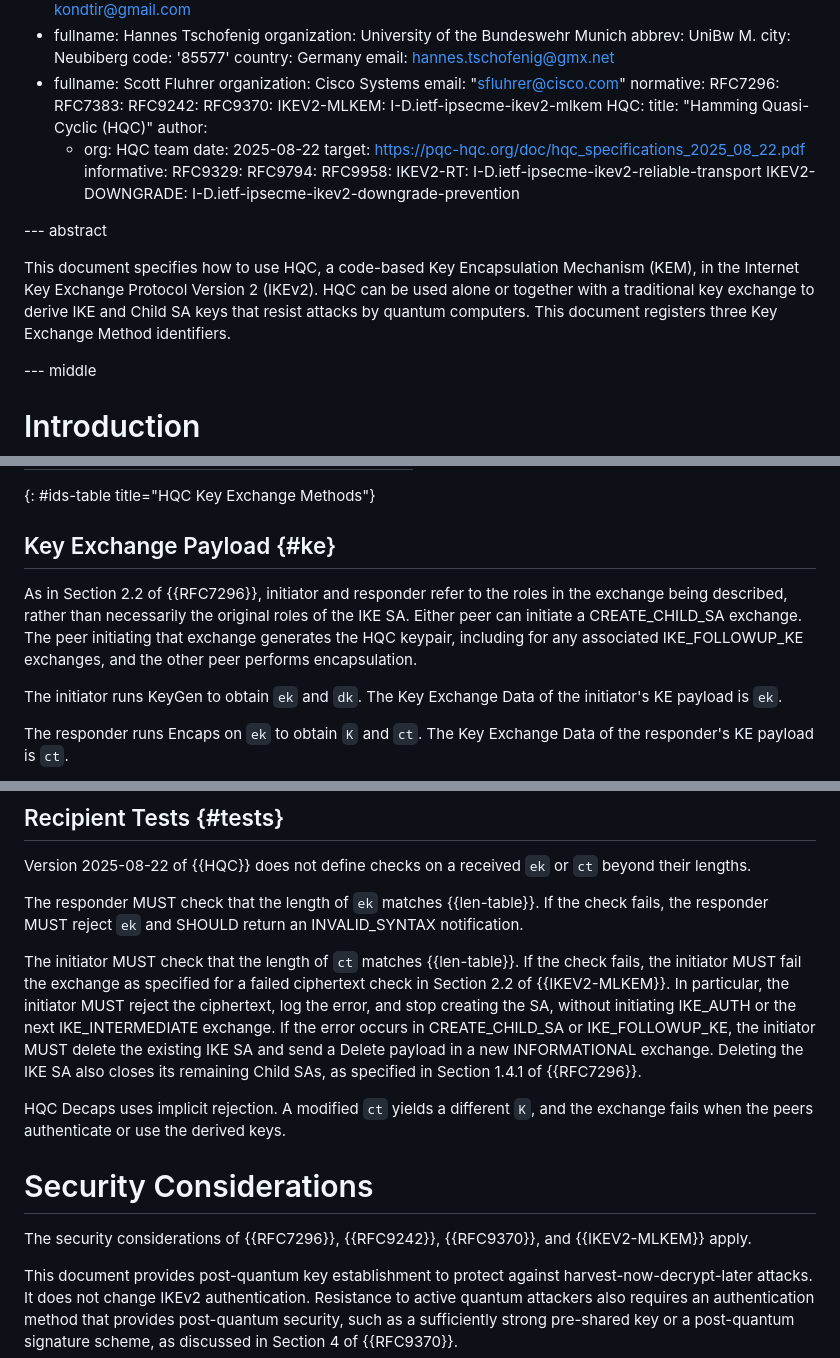
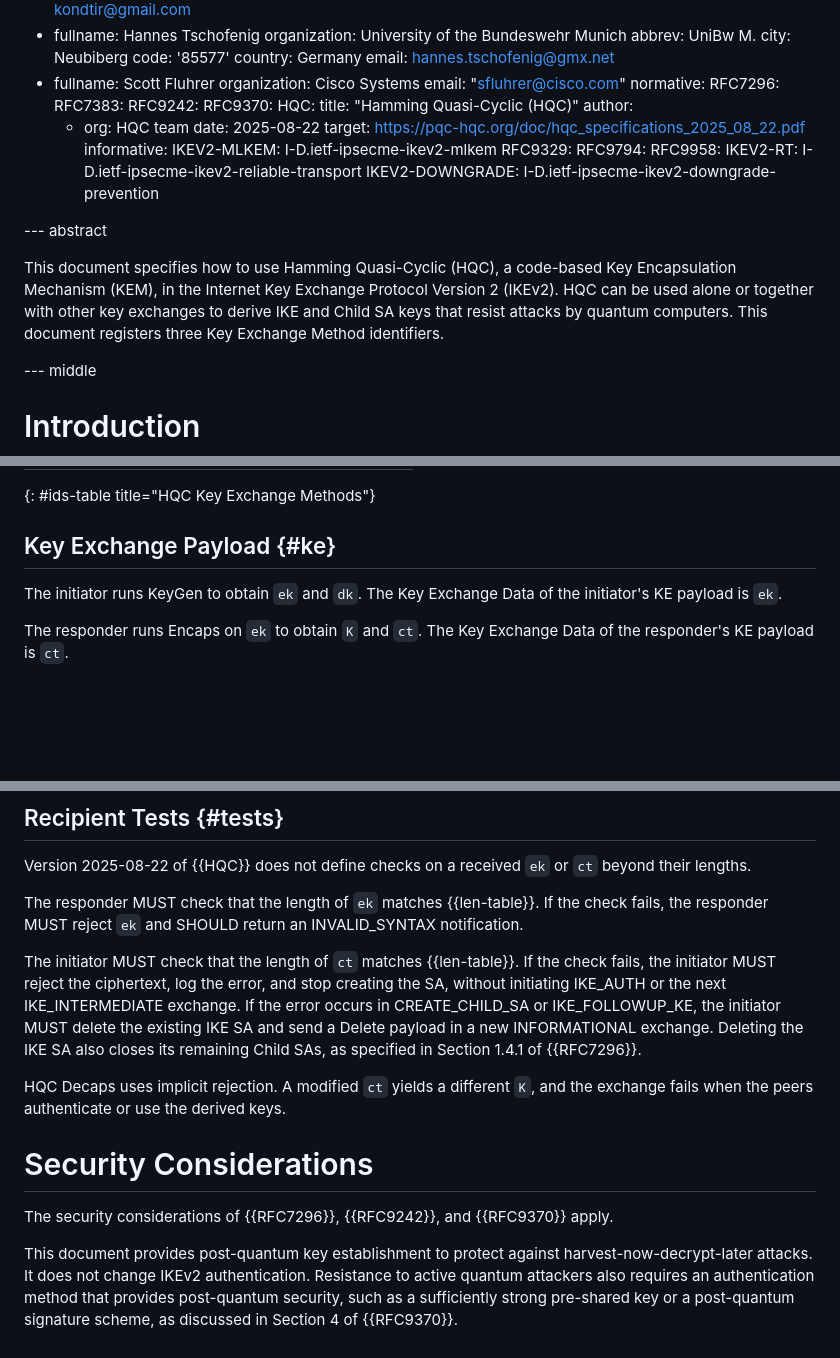
Before and after one commit to tireddy2/ipsecme-ikev2-hqc, a Markdown page: draft-reddy-ipsecme-ikev2-hqc.md, 3 parts joined by grey strips. Rendered like a GitHub page; blank space fills up the shorter version.

Commit message:
Address comments from Valery

```diff
--- a/draft-reddy-ipsecme-ikev2-hqc.md
+++ b/draft-reddy-ipsecme-ikev2-hqc.md
@@ -36,7 +36,6 @@ normative:
   RFC7383:
   RFC9242:
   RFC9370:
-  IKEV2-MLKEM: I-D.ietf-ipsecme-ikev2-mlkem
   HQC:
     title: "Hamming Quasi-Cyclic (HQC)"
     author:
@@ -44,6 +43,7 @@ normative:
     date: 2025-08-22
     target: https://pqc-hqc.org/doc/hqc_specifications_2025_08_22.pdf
 informative:
+  IKEV2-MLKEM: I-D.ietf-ipsecme-ikev2-mlkem
   RFC9329:
   RFC9794:
   RFC9958:
@@ -52,11 +52,11 @@ informative:
 
 --- abstract
 
-This document specifies how to use HQC, a code-based Key Encapsulation
-Mechanism (KEM), in the Internet Key Exchange Protocol Version 2
-(IKEv2). HQC can be used alone or together with a traditional key
-exchange to derive IKE and Child SA keys that resist attacks by
-quantum computers. This document registers three Key Exchange Method
+This document specifies how to use Hamming Quasi-Cyclic (HQC), a
+code-based Key Encapsulation Mechanism (KEM), in the Internet Key
+Exchange Protocol Version 2 (IKEv2). HQC can be used alone or together
+with other key exchanges to derive IKE and Child SA keys that resist
+attacks by quantum computers. This document registers three Key Exchange Method
 identifiers.
 
 --- middle
@@ -114,13 +118,6 @@ secret.
 {: #ids-table title="HQC Key Exchange Methods"}
 
 ## Key Exchange Payload {#ke}
-
-As in Section 2.2 of {{RFC7296}}, initiator and responder refer to
-the roles in the exchange being described, rather than necessarily
-the original roles of the IKE SA. Either peer can initiate a
-CREATE_CHILD_SA exchange. The peer initiating that exchange generates
-the HQC keypair, including for any associated IKE_FOLLOWUP_KE
-exchanges, and the other peer performs encapsulation.
 
 The initiator runs KeyGen to obtain `ek` and `dk`. The Key Exchange
 Data of the initiator's KE payload is `ek`.
@@ -180,9 +177,7 @@ The responder MUST check that the length of `ek` matches
 SHOULD return an INVALID_SYNTAX notification.
 
 The initiator MUST check that the length of `ct` matches
-{{len-table}}. If the check fails, the initiator MUST fail the
-exchange as specified for a failed ciphertext check in Section 2.2 of
-{{IKEV2-MLKEM}}. In particular, the initiator MUST reject the
+{{len-table}}. If the check fails, the initiator MUST reject the
 ciphertext, log the error, and stop creating the SA, without initiating
 IKE_AUTH or the next IKE_INTERMEDIATE exchange. If the error occurs
 in CREATE_CHILD_SA or IKE_FOLLOWUP_KE, the initiator MUST delete the
@@ -196,8 +191,8 @@ derived keys.
 
 # Security Considerations
 
-The security considerations of {{RFC7296}}, {{RFC9242}}, {{RFC9370}},
-and {{IKEV2-MLKEM}} apply.
+The security considerations of {{RFC7296}}, {{RFC9242}}, and
+{{RFC9370}} apply.
 
 This document provides post-quantum key establishment to protect
 against harvest-now-decrypt-later attacks. It does not change IKEv2
```
Also changed, not shown: other parts of draft-reddy-ipsecme-ikev2-hqc.md (+6 -1 lines).
